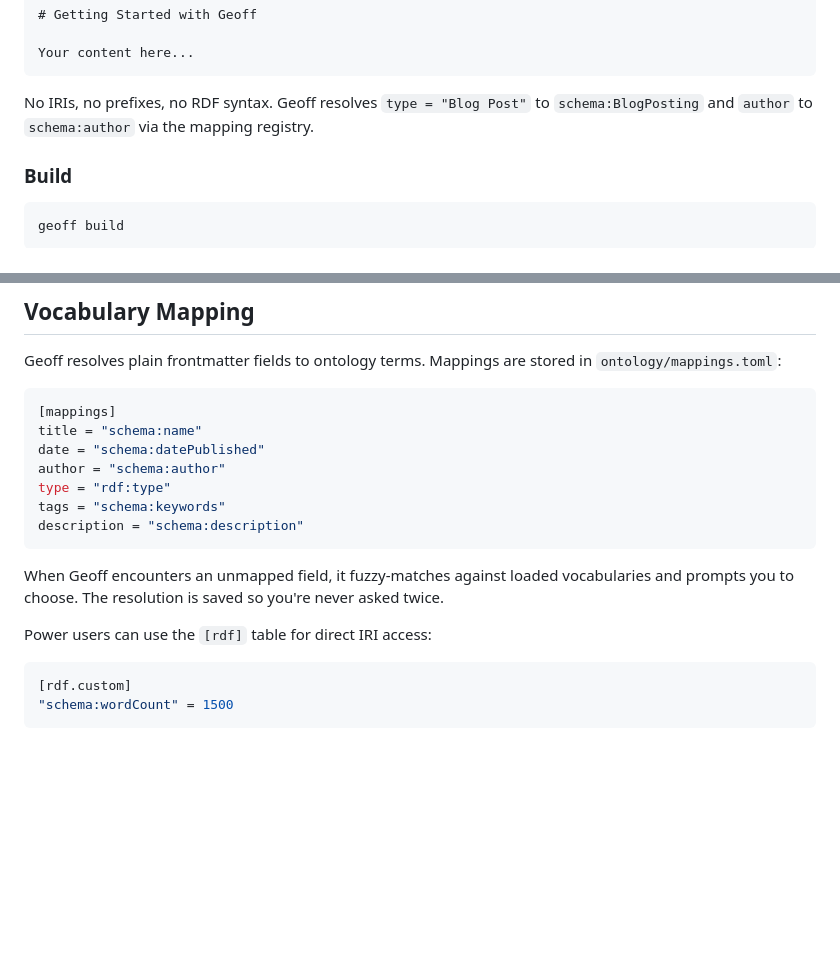
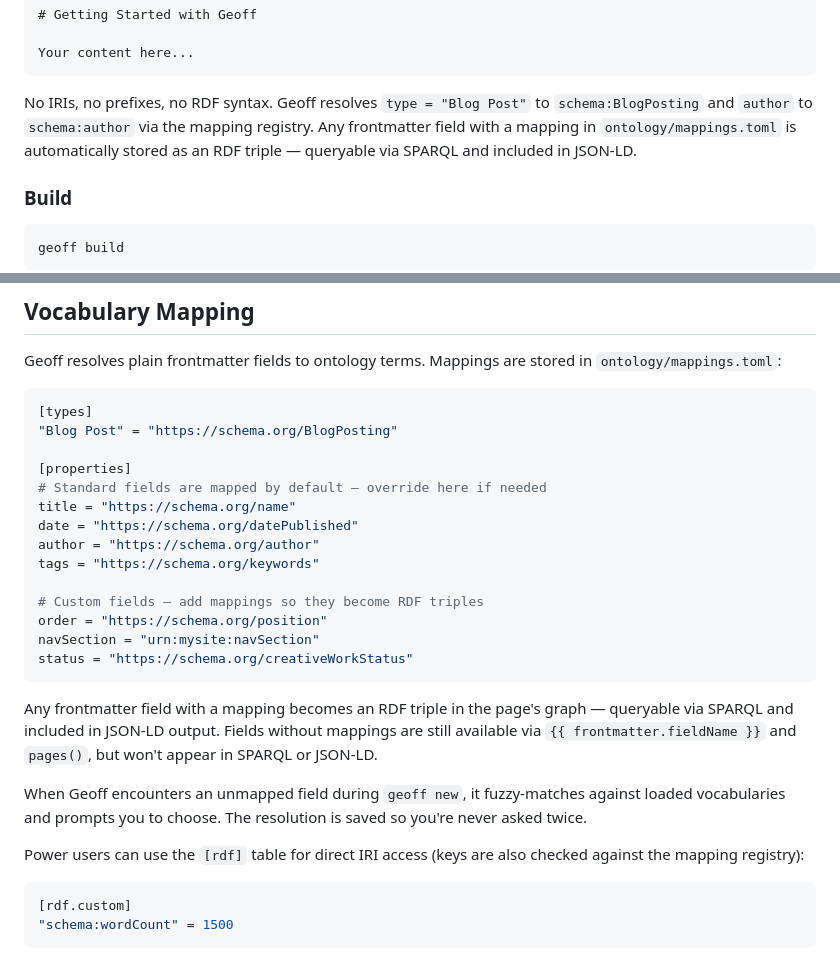
Before and after one commit to chapeaux/geoff, a Markdown page: README.md, 2 parts joined by grey strips. Drawn GitHub-style; blank space fills up the shorter version.

Commit message:
Document automatic frontmatter-to-triple mapping and update docs for v0.3.2
README:
- Clarify that any mapped frontmatter field becomes an RDF triple
- Update mappings.toml example to show custom property mappings
- Note that [rdf.custom] also checks the mapping registry

CLAUDE.md:
- Add insert_mapped_frontmatter_triples() architecture note

Co-Authored-By: Claude Opus 4.6 (1M context) <noreply@anthropic.com>

````diff
--- a/README.md
+++ b/README.md
@@ -66,7 +66,7 @@ tags = ["tutorial", "getting-started"]
 Your content here...
 ```
 
-No IRIs, no prefixes, no RDF syntax. Geoff resolves `type = "Blog Post"` to `schema:BlogPosting` and `author` to `schema:author` via the mapping registry.
+No IRIs, no prefixes, no RDF syntax. Geoff resolves `type = "Blog Post"` to `schema:BlogPosting` and `author` to `schema:author` via the mapping registry. Any frontmatter field with a mapping in `ontology/mappings.toml` is automatically stored as an RDF triple — queryable via SPARQL and included in JSON-LD.
 
 ### Build
 
@@ -199,18 +199,27 @@ Every page template has access to:
 Geoff resolves plain frontmatter fields to ontology terms. Mappings are stored in `ontology/mappings.toml`:
 
 ```toml
-[mappings]
-title = "schema:name"
-date = "schema:datePublished"
-author = "schema:author"
-type = "rdf:type"
-tags = "schema:keywords"
-description = "schema:description"
+[types]
+"Blog Post" = "https://schema.org/BlogPosting"
+
+[properties]
+# Standard fields are mapped by default — override here if needed
+title = "https://schema.org/name"
+date = "https://schema.org/datePublished"
+author = "https://schema.org/author"
+tags = "https://schema.org/keywords"
+
+# Custom fields — add mappings so they become RDF triples
+order = "https://schema.org/position"
+navSection = "urn:mysite:navSection"
+status = "https://schema.org/creativeWorkStatus"
 ```
 
-When Geoff encounters an unmapped field, it fuzzy-matches against loaded vocabularies and prompts you to choose. The resolution is saved so you're never asked twice.
+Any frontmatter field with a mapping becomes an RDF triple in the page's graph — queryable via SPARQL and included in JSON-LD output. Fields without mappings are still available via `{{ frontmatter.fieldName }}` and `pages()`, but won't appear in SPARQL or JSON-LD.
 
-Power users can use the `[rdf]` table for direct IRI access:
+When Geoff encounters an unmapped field during `geoff new`, it fuzzy-matches against loaded vocabularies and prompts you to choose. The resolution is saved so you're never asked twice.
+
+Power users can use the `[rdf]` table for direct IRI access (keys are also checked against the mapping registry):
 
 ```toml
 [rdf.custom]
````
Also changed, not shown: CLAUDE.md (+2 -1 lines).
